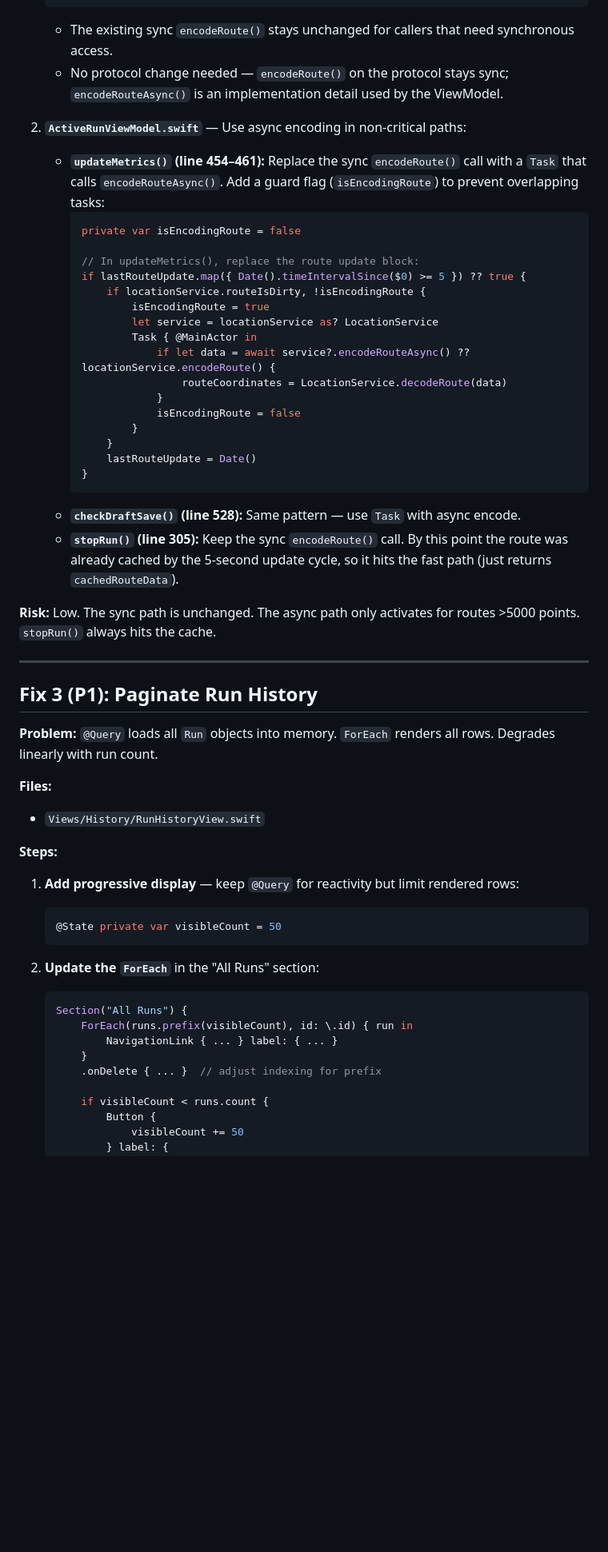
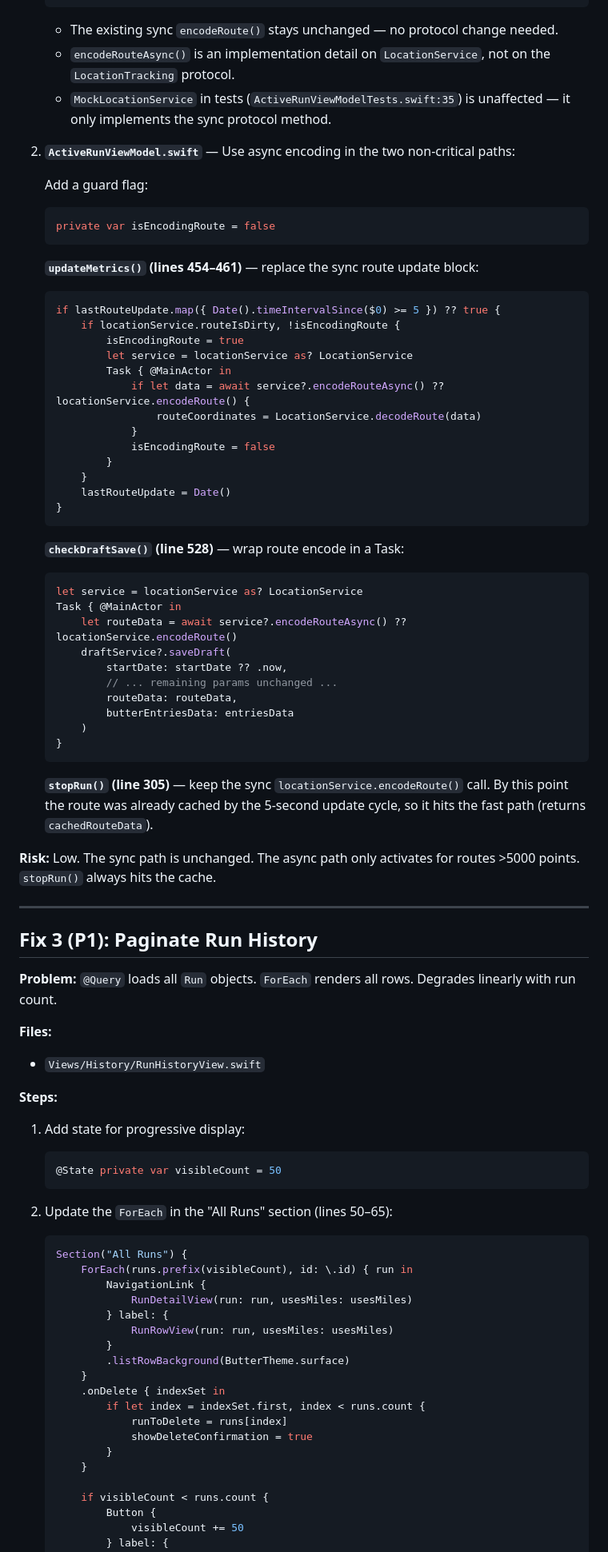
Before and after one commit to ysakols/butter-run, a Markdown page: docs/PERFORMANCE_FIX_PLAN.md, the part around one of its changes. Shown at 80% size. Rendered like a GitHub page; blank space fills up the shorter version.

````diff
--- a/docs/PERFORMANCE_FIX_PLAN.md
+++ b/docs/PERFORMANCE_FIX_PLAN.md
@@ -94,31 +107,49 @@ Step-by-step implementation plan for all 6 issues from the performance evaluatio
        }
    }
    ```
-   - The existing sync `encodeRoute()` stays unchanged for callers that need synchronous access.
-   - No protocol change needed — `encodeRoute()` on the protocol stays sync; `encodeRouteAsync()` is an implementation detail used by the ViewModel.
+   - The existing sync `encodeRoute()` stays unchanged — no protocol change needed.
+   - `encodeRouteAsync()` is an implementation detail on `LocationService`, not on the `LocationTracking` protocol.
+   - `MockLocationService` in tests (`ActiveRunViewModelTests.swift:35`) is unaffected — it only implements the sync protocol method.
 
-2. **`ActiveRunViewModel.swift`** — Use async encoding in non-critical paths:
-   - **`updateMetrics()` (line 454–461):** Replace the sync `encodeRoute()` call with a `Task` that calls `encodeRouteAsync()`. Add a guard flag (`isEncodingRoute`) to prevent overlapping tasks:
-     ```swift
-     private var isEncodingRoute = false
+2. **`ActiveRunViewModel.swift`** — Use async encoding in the two non-critical paths:
 
-     // In updateMetrics(), replace the route update block:
-     if lastRouteUpdate.map({ Date().timeIntervalSince($0) >= 5 }) ?? true {
-         if locationService.routeIsDirty, !isEncodingRoute {
-             isEncodingRoute = true
-             let service = locationService as? LocationService
-             Task { @MainActor in
-                 if let data = await service?.encodeRouteAsync() ?? locationService.encodeRoute() {
-                     routeCoordinates = LocationService.decodeRoute(data)
-                 }
-                 isEncodingRoute = false
-             }
-         }
-         lastRouteUpdate = Date()
-     }
-     ```
-   - **`checkDraftSave()` (line 528):** Same pattern — use `Task` with async encode.
-   - **`stopRun()` (line 305):** Keep the sync `encodeRoute()` call. By this point the route was already cached by the 5-second update cycle, so it hits the fast path (just returns `cachedRouteData`).
+   Add a guard flag:
+   ```swift
+   private var isEncodingRoute = false
+   ```
+
+   **`updateMetrics()` (lines 454–461)** — replace the sync route update block:
+   ```swift
+   if lastRouteUpdate.map({ Date().timeIntervalSince($0) >= 5 }) ?? true {
+       if locationService.routeIsDirty, !isEncodingRoute {
+           isEncodingRoute = true
+           let service = locationService as? LocationService
+           Task { @MainActor in
+               if let data = await service?.encodeRouteAsync() ?? locationService.encodeRoute() {
+                   routeCoordinates = LocationService.decodeRoute(data)
+               }
+               isEncodingRoute = false
+           }
+       }
+       lastRouteUpdate = Date()
+   }
+   ```
+
+   **`checkDraftSave()` (line 528)** — wrap route encode in a Task:
+   ```swift
+   let service = locationService as? LocationService
+   Task { @MainActor in
+       let routeData = await service?.encodeRouteAsync() ?? locationService.encodeRoute()
+       draftService?.saveDraft(
+           startDate: startDate ?? .now,
+           // ... remaining params unchanged ...
+           routeData: routeData,
+           butterEntriesData: entriesData
+       )
+   }
+   ```
+
+   **`stopRun()` (line 305)** — keep the sync `locationService.encodeRoute()` call. By this point the route was already cached by the 5-second update cycle, so it hits the fast path (returns `cachedRouteData`).
 
 **Risk:** Low. The sync path is unchanged. The async path only activates for routes >5000 points. `stopRun()` always hits the cache.
 
@@ -126,25 +157,35 @@ Step-by-step implementation plan for all 6 issues from the performance evaluatio
 
 ## Fix 3 (P1): Paginate Run History
 
-**Problem:** `@Query` loads all `Run` objects into memory. `ForEach` renders all rows. Degrades linearly with run count.
+**Problem:** `@Query` loads all `Run` objects. `ForEach` renders all rows. Degrades linearly with run count.
 
 **Files:**
 - `Views/History/RunHistoryView.swift`
 
 **Steps:**
 
-1. **Add progressive display** — keep `@Query` for reactivity but limit rendered rows:
+1. Add state for progressive display:
    ```swift
    @State private var visibleCount = 50
    ```
 
-2. **Update the `ForEach`** in the "All Runs" section:
+2. Update the `ForEach` in the "All Runs" section (lines 50–65):
    ```swift
    Section("All Runs") {
        ForEach(runs.prefix(visibleCount), id: \.id) { run in
-           NavigationLink { ... } label: { ... }
+           NavigationLink {
+               RunDetailView(run: run, usesMiles: usesMiles)
+           } label: {
+               RunRowView(run: run, usesMiles: usesMiles)
+           }
+           .listRowBackground(ButterTheme.surface)
        }
-       .onDelete { ... }  // adjust indexing for prefix
+       .onDelete { indexSet in
+           if let index = indexSet.first, index < runs.count {
+               runToDelete = runs[index]
+               showDeleteConfirmation = true
+           }
+       }
 
        if visibleCount < runs.count {
            Button {
````
Also changed, not shown: other parts of docs/PERFORMANCE_FIX_PLAN.md (+54 -59 lines).
